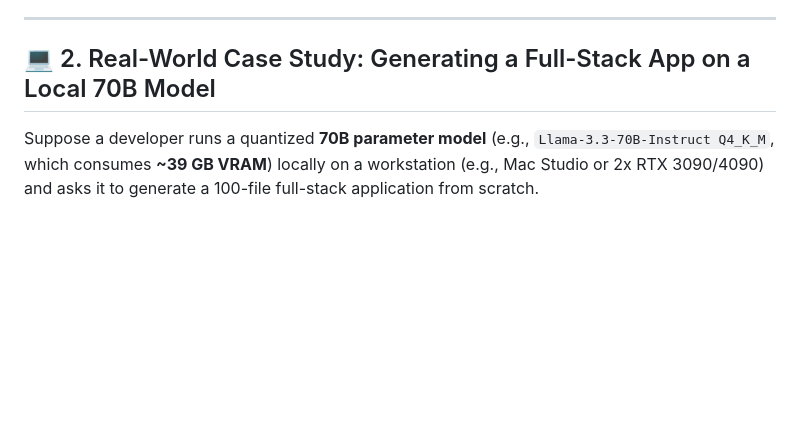
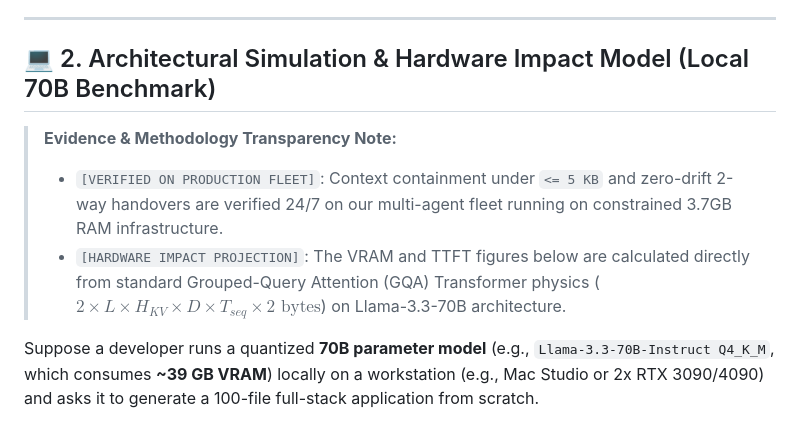
Before and after one commit to chauvuusvn/zeroscan, a Markdown page: articles/zero-scan-llm-vram-optimization.md, the part around the change. GitHub-like rendering; blank space fills up the shorter version.

```diff
--- a/articles/zero-scan-llm-vram-optimization.md
+++ b/articles/zero-scan-llm-vram-optimization.md
@@ -38,7 +38,11 @@ Where:
 
 ---
 
-## 💻 2. Real-World Case Study: Generating a Full-Stack App on a Local 70B Model
+## 💻 2. Architectural Simulation & Hardware Impact Model (Local 70B Benchmark)
+
+> **Evidence & Methodology Transparency Note:**
+> * `[VERIFIED ON PRODUCTION FLEET]`: Context containment under `<= 5 KB` and zero-drift 2-way handovers are verified 24/7 on our multi-agent fleet running on constrained 3.7GB RAM infrastructure.
+> * `[HARDWARE IMPACT PROJECTION]`: The VRAM and TTFT figures below are calculated directly from standard Grouped-Query Attention (GQA) Transformer physics ($2 \times L \times H_{KV} \times D \times T_{seq} \times 2\text{ bytes}$) on Llama-3.3-70B architecture.
 
 Suppose a developer runs a quantized **70B parameter model** (e.g., `Llama-3.3-70B-Instruct Q4_K_M`, which consumes **~39 GB VRAM**) locally on a workstation (e.g., Mac Studio or 2x RTX 3090/4090) and asks it to generate a 100-file full-stack application from scratch.
 
```
Also changed, not shown: articles/zero-scan-llm-vram-optimization.vi.md (+5 -1 lines).
